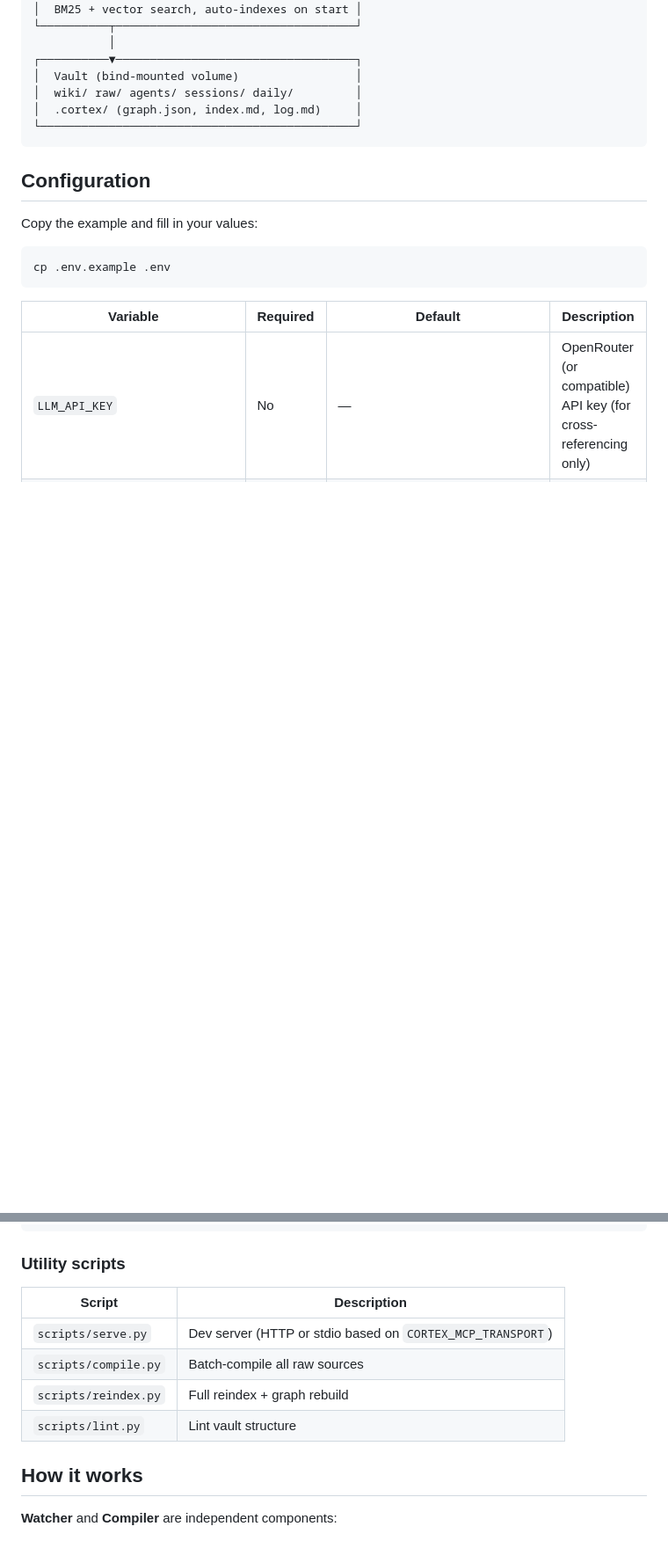
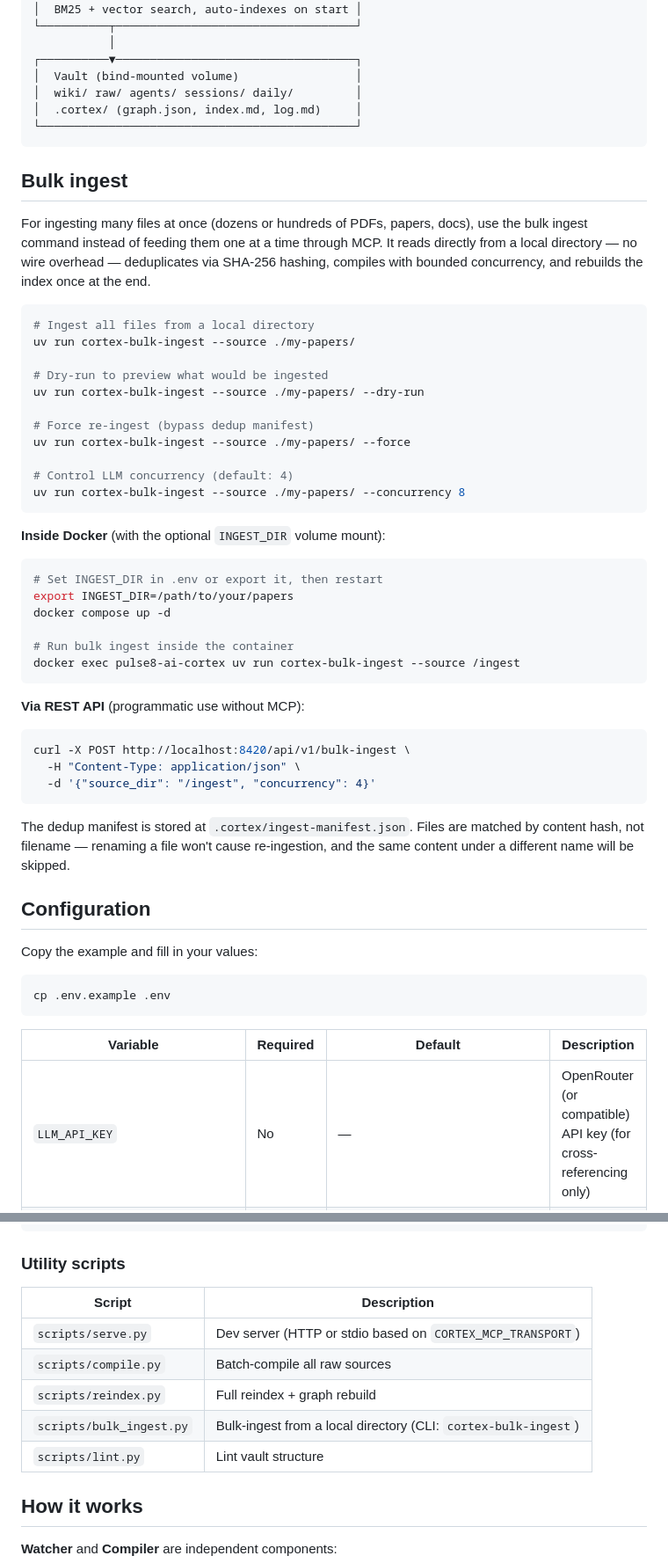
Before and after one commit to synpulse8-opensource/pulse8-ai-cortex-knowledge-vault, a Markdown page: README.md, 2 parts joined by grey strips. Shown at 88% size. GitHub-like rendering; blank space fills up the shorter version.

Commit message:
docs: document bulk ingest in README
Add Bulk Ingest section with CLI, Docker, and REST API usage examples.
Add INGEST_DIR to configuration table, bulk_ingest.py to utility scripts
table, and Bulk Ingest to features table.

````diff
--- a/README.md
+++ b/README.md
@@ -107,6 +108,45 @@ To stop: `./scripts/stop.sh`
 └──────────────────────────────────────────────┘
 ```
 
+## Bulk ingest
+
+For ingesting many files at once (dozens or hundreds of PDFs, papers, docs), use the bulk ingest command instead of feeding them one at a time through MCP. It reads directly from a local directory — no wire overhead — deduplicates via SHA-256 hashing, compiles with bounded concurrency, and rebuilds the index once at the end.
+
+```bash
+# Ingest all files from a local directory
+uv run cortex-bulk-ingest --source ./my-papers/
+
+# Dry-run to preview what would be ingested
+uv run cortex-bulk-ingest --source ./my-papers/ --dry-run
+
+# Force re-ingest (bypass dedup manifest)
+uv run cortex-bulk-ingest --source ./my-papers/ --force
+
+# Control LLM concurrency (default: 4)
+uv run cortex-bulk-ingest --source ./my-papers/ --concurrency 8
+```
+
+**Inside Docker** (with the optional `INGEST_DIR` volume mount):
+
+```bash
+# Set INGEST_DIR in .env or export it, then restart
+export INGEST_DIR=/path/to/your/papers
+docker compose up -d
+
+# Run bulk ingest inside the container
+docker exec pulse8-ai-cortex uv run cortex-bulk-ingest --source /ingest
+```
+
+**Via REST API** (programmatic use without MCP):
+
+```bash
+curl -X POST http://localhost:8420/api/v1/bulk-ingest \
+  -H "Content-Type: application/json" \
+  -d '{"source_dir": "/ingest", "concurrency": 4}'
+```
+
+The dedup manifest is stored at `.cortex/ingest-manifest.json`. Files are matched by content hash, not filename — renaming a file won't cause re-ingestion, and the same content under a different name will be skipped.
+
 ## Configuration
 
 Copy the example and fill in your values:
@@ -180,12 +221,13 @@ CORTEX_MCP_TRANSPORT=http CORTEX_VAULT_PATH=./example_vault uv run python script
 ### Utility scripts
 
 
-| Script               | Description                                                |
-| -------------------- | ---------------------------------------------------------- |
-| `scripts/serve.py`   | Dev server (HTTP or stdio based on `CORTEX_MCP_TRANSPORT`) |
-| `scripts/compile.py` | Batch-compile all raw sources                              |
-| `scripts/reindex.py` | Full reindex + graph rebuild                               |
-| `scripts/lint.py`    | Lint vault structure                                       |
+| Script                    | Description                                                |
+| ------------------------- | ---------------------------------------------------------- |
+| `scripts/serve.py`        | Dev server (HTTP or stdio based on `CORTEX_MCP_TRANSPORT`) |
+| `scripts/compile.py`      | Batch-compile all raw sources                              |
+| `scripts/reindex.py`      | Full reindex + graph rebuild                               |
+| `scripts/bulk_ingest.py`  | Bulk-ingest from a local directory (CLI: `cortex-bulk-ingest`) |
+| `scripts/lint.py`         | Lint vault structure                                       |
 
 
 ## How it works
````
Also changed, not shown: other parts of README.md (+3 -1 lines).
